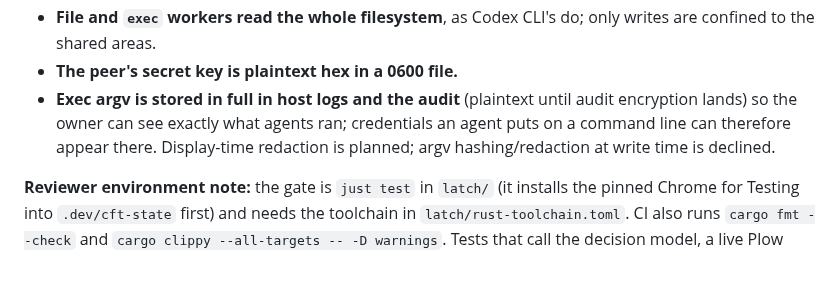
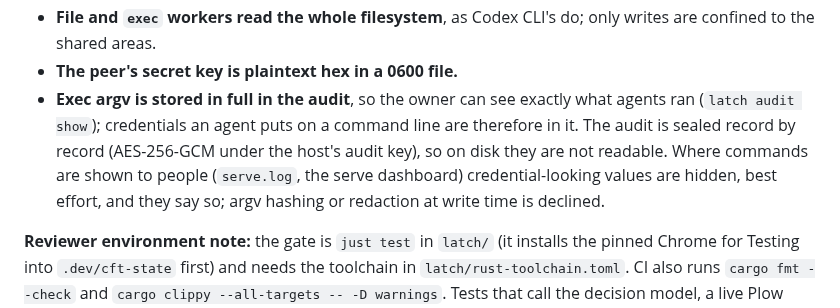
Before and after one commit to plow-pbc/latch-cli, a Markdown page: REVIEW.md, the part around the change. GitHub-like rendering; blank space fills up the shorter version.

Commit message:
REVIEW.md: the audit is sealed and commands are redacted where shown
Co-Authored-By: Claude Opus 5.5 <noreply@anthropic.com>
Claude-Session: https://claude.ai/code/session_01BTHQ1Fcv2KaJSjepc37CPe

```diff
--- a/REVIEW.md
+++ b/REVIEW.md
@@ -68,11 +68,13 @@ a review slot. Flag a diff that *widens* one, not the limit itself:
 - **File and `exec` workers read the whole filesystem**, as Codex CLI's do;
   only writes are confined to the shared areas.
 - **The peer's secret key is plaintext hex in a 0600 file.**
-- **Exec argv is stored in full in host logs and the audit** (plaintext until
-  audit encryption lands) so the owner can see exactly what agents ran;
-  credentials an agent puts on a command line can therefore appear there.
-  Display-time redaction is planned; argv hashing/redaction at write time is
-  declined.
+- **Exec argv is stored in full in the audit**, so the owner can see exactly
+  what agents ran (`latch audit show`); credentials an agent puts on a
+  command line are therefore in it. The audit is sealed record by record
+  (AES-256-GCM under the host's audit key), so on disk they are not
+  readable. Where commands are shown to people (`serve.log`, the serve
+  dashboard) credential-looking values are hidden, best effort, and they
+  say so; argv hashing or redaction at write time is declined.
 
 **Reviewer environment note:** the gate is `just test` in `latch/` (it
 installs the pinned Chrome for Testing into `.dev/cft-state` first) and needs
```
